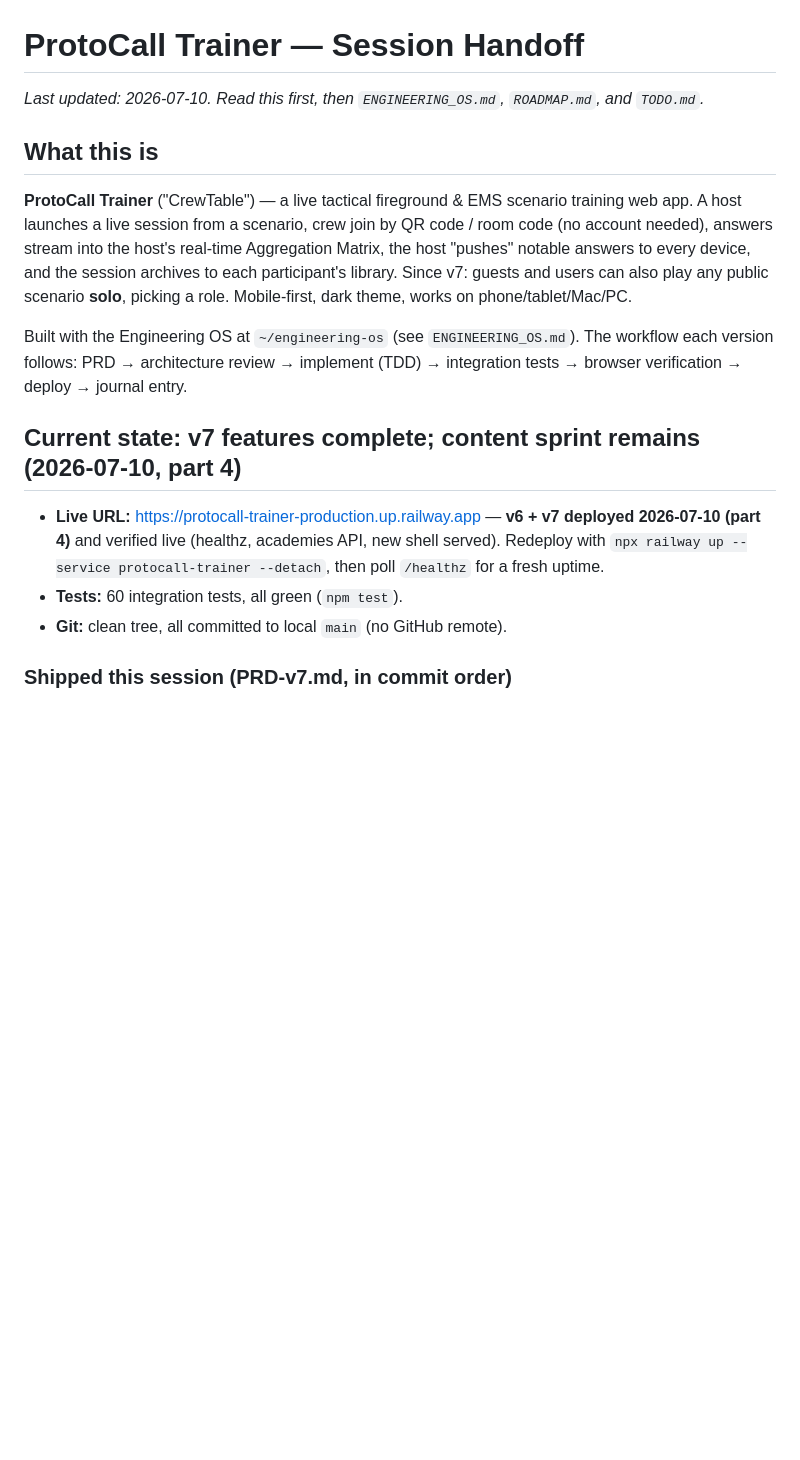
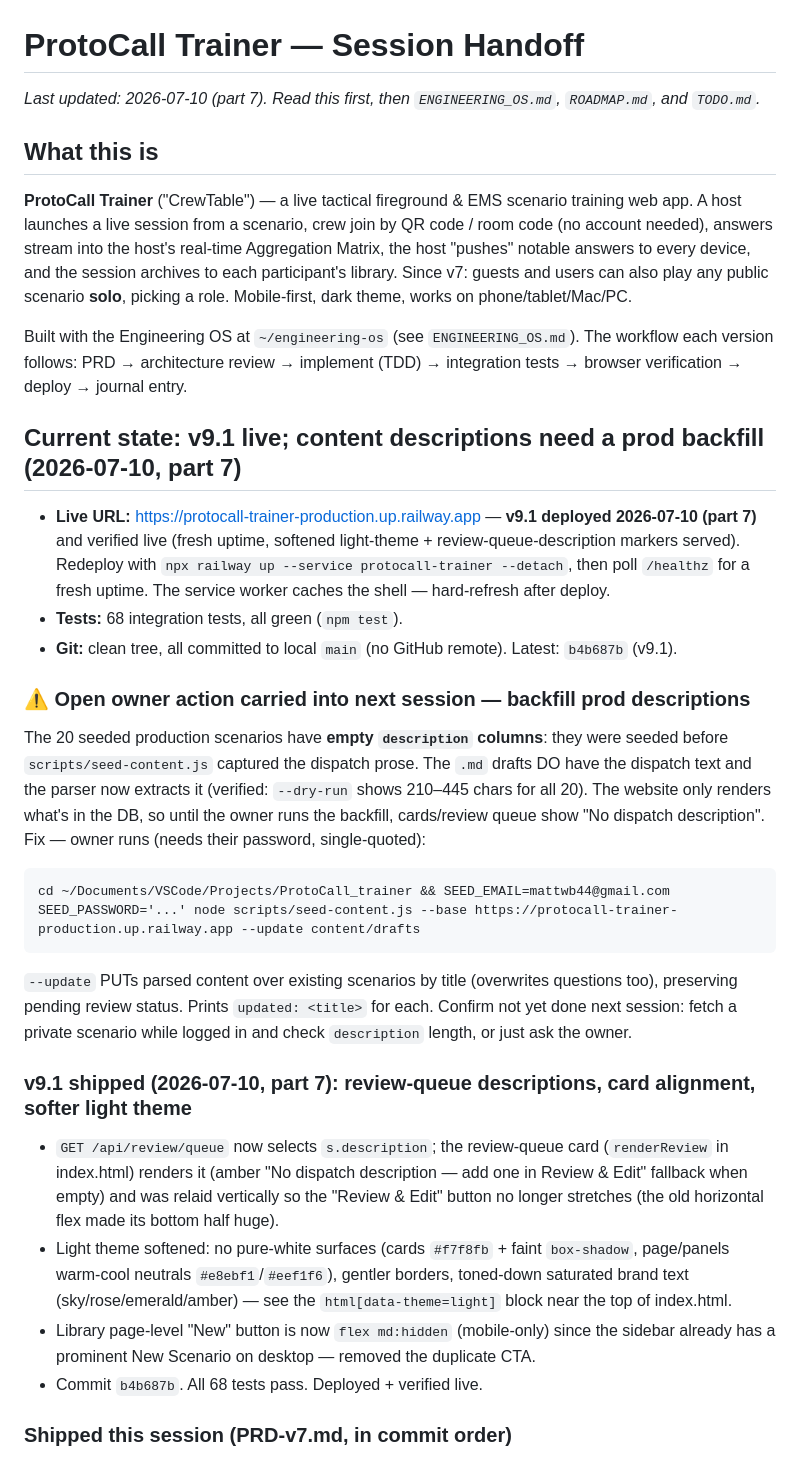
Before and after one commit to mattwb44/ProtoCall_trainer, a Markdown page: HANDOFF.md, the part around the change. GitHub-like rendering; blank space fills up the shorter version.

Commit message:
docs: handoff for part 7 (v9.1 live, prod description backfill still pending)
Co-Authored-By: Claude Opus 4.8 <noreply@anthropic.com>

````diff
--- a/HANDOFF.md
+++ b/HANDOFF.md
@@ -1,6 +1,6 @@
 # ProtoCall Trainer — Session Handoff
 
-_Last updated: 2026-07-10. Read this first, then `ENGINEERING_OS.md`, `ROADMAP.md`, and `TODO.md`._
+_Last updated: 2026-07-10 (part 7). Read this first, then `ENGINEERING_OS.md`, `ROADMAP.md`, and `TODO.md`._
 
 ## What this is
 **ProtoCall Trainer** ("CrewTable") — a live tactical fireground & EMS scenario training
@@ -14,13 +14,43 @@ Built with the Engineering OS at `~/engineering-os` (see `ENGINEERING_OS.md`). T
 each version follows: PRD → architecture review → implement (TDD) → integration tests →
 browser verification → deploy → journal entry.
 
-## Current state: v7 features complete; content sprint remains (2026-07-10, part 4)
+## Current state: v9.1 live; content descriptions need a prod backfill (2026-07-10, part 7)
 - **Live URL:** https://protocall-trainer-production.up.railway.app —
-  **v6 + v7 deployed 2026-07-10 (part 4)** and verified live (healthz, academies API,
-  new shell served). Redeploy with `npx railway up --service protocall-trainer
-  --detach`, then poll `/healthz` for a fresh uptime.
-- **Tests:** 60 integration tests, all green (`npm test`).
-- **Git:** clean tree, all committed to local `main` (no GitHub remote).
+  **v9.1 deployed 2026-07-10 (part 7)** and verified live (fresh uptime, softened
+  light-theme + review-queue-description markers served). Redeploy with
+  `npx railway up --service protocall-trainer --detach`, then poll `/healthz` for a
+  fresh uptime. The service worker caches the shell — hard-refresh after deploy.
+- **Tests:** 68 integration tests, all green (`npm test`).
+- **Git:** clean tree, all committed to local `main` (no GitHub remote). Latest:
+  `b4b687b` (v9.1).
+
+### ⚠️ Open owner action carried into next session — backfill prod descriptions
+The 20 seeded production scenarios have **empty `description` columns**: they were
+seeded before `scripts/seed-content.js` captured the dispatch prose. The `.md` drafts
+DO have the dispatch text and the parser now extracts it (verified: `--dry-run` shows
+210–445 chars for all 20). The website only renders what's in the DB, so until the
+owner runs the backfill, cards/review queue show "No dispatch description". Fix — owner
+runs (needs their password, single-quoted):
+```
+cd ~/Documents/VSCode/Projects/ProtoCall_trainer && SEED_EMAIL=mattwb44@gmail.com SEED_PASSWORD='...' node scripts/seed-content.js --base https://protocall-trainer-production.up.railway.app --update content/drafts
+```
+`--update` PUTs parsed content over existing scenarios by title (overwrites questions
+too), preserving pending review status. Prints `updated: <title>` for each. Confirm not
+yet done next session: fetch a private scenario while logged in and check `description`
+length, or just ask the owner.
+
+### v9.1 shipped (2026-07-10, part 7): review-queue descriptions, card alignment, softer light theme
+- `GET /api/review/queue` now selects `s.description`; the review-queue card
+  (`renderReview` in index.html) renders it (amber "No dispatch description — add one
+  in Review & Edit" fallback when empty) and was relaid vertically so the "Review &
+  Edit" button no longer stretches (the old horizontal flex made its bottom half huge).
+- Light theme softened: no pure-white surfaces (cards `#f7f8fb` + faint
+  `box-shadow`, page/panels warm-cool neutrals `#e8ebf1`/`#eef1f6`), gentler borders,
+  toned-down saturated brand text (sky/rose/emerald/amber) — see the
+  `html[data-theme=light]` block near the top of index.html.
+- Library page-level "New" button is now `flex md:hidden` (mobile-only) since the
+  sidebar already has a prominent New Scenario on desktop — removed the duplicate CTA.
+- Commit `b4b687b`. All 68 tests pass. Deployed + verified live.
 
 ### Shipped this session (PRD-v7.md, in commit order)
 1. **Model-answer gating, product-wide** (`201ecdd`, `8e91de8`): participants see no
````
